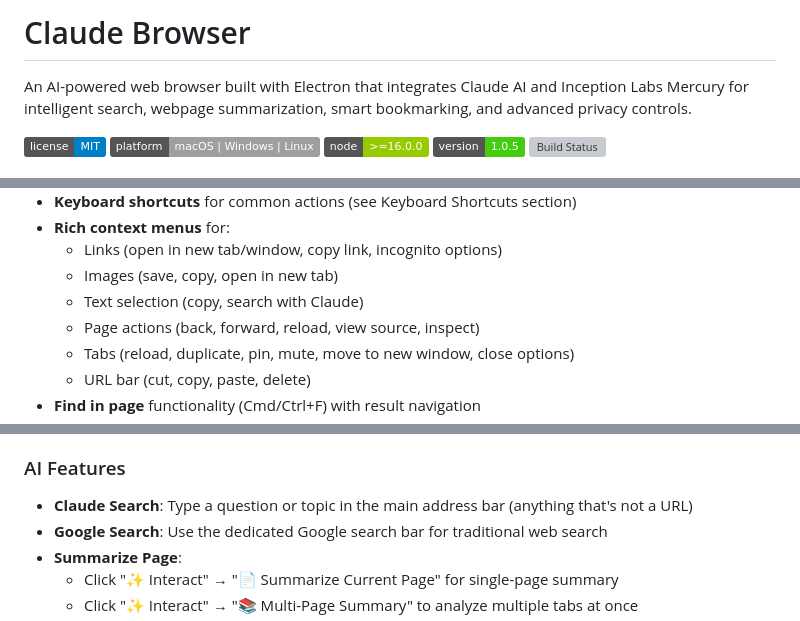
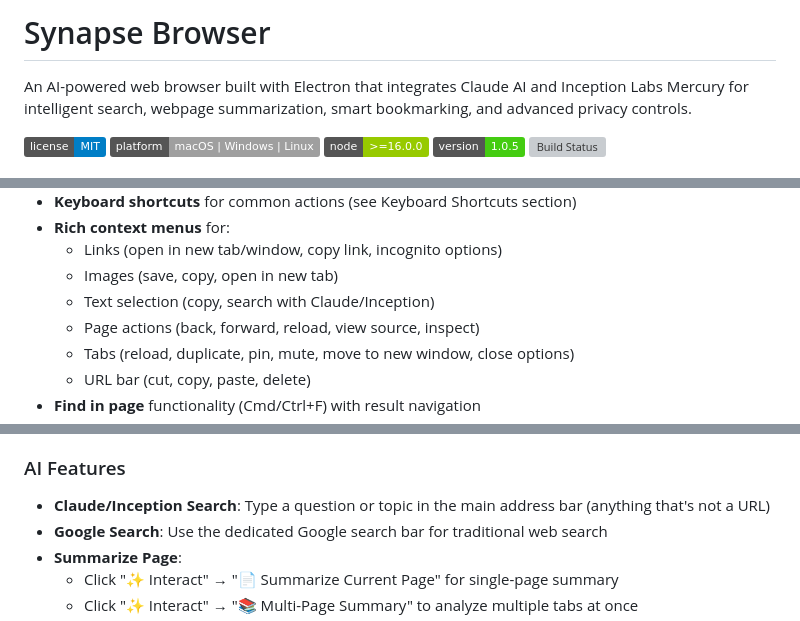
Before and after one commit to tullytim/synapse-browser, a Markdown page: README.md, 3 parts joined by grey strips. Drawn GitHub-style; badges without logos; grey boxes are pictures that could not be loaded.

```diff
--- a/README.md
+++ b/README.md
@@ -1,4 +1,4 @@
-# Claude Browser
+# Synapse Browser
 
 An AI-powered web browser built with Electron that integrates Claude AI and Inception Labs Mercury for intelligent search, webpage summarization, smart bookmarking, and advanced privacy controls.
 
@@ -81,7 +81,7 @@ An AI-powered web browser built with Electron that integrates Claude AI and Ince
 - **Rich context menus** for:
   - Links (open in new tab/window, copy link, incognito options)
   - Images (save, copy, open in new tab)
-  - Text selection (copy, search with Claude)
+  - Text selection (copy, search with Claude/Inception)
   - Page actions (back, forward, reload, view source, inspect)
   - Tabs (reload, duplicate, pin, mute, move to new window, close options)
   - URL bar (cut, copy, paste, delete)
@@ -300,7 +300,7 @@ If the Windows installer doesn't launch or seems to do nothing:
 - **Focus Address Bar**: Cmd/Ctrl + L
 
 ### AI Features
-- **Claude Search**: Type a question or topic in the main address bar (anything that's not a URL)
+- **Claude/Inception Search**: Type a question or topic in the main address bar (anything that's not a URL)
 - **Google Search**: Use the dedicated Google search bar for traditional web search
 - **Summarize Page**:
   - Click "✨ Interact" → "📄 Summarize Current Page" for single-page summary
```
Also changed, not shown: other parts of README.md (+6 -6 lines).
